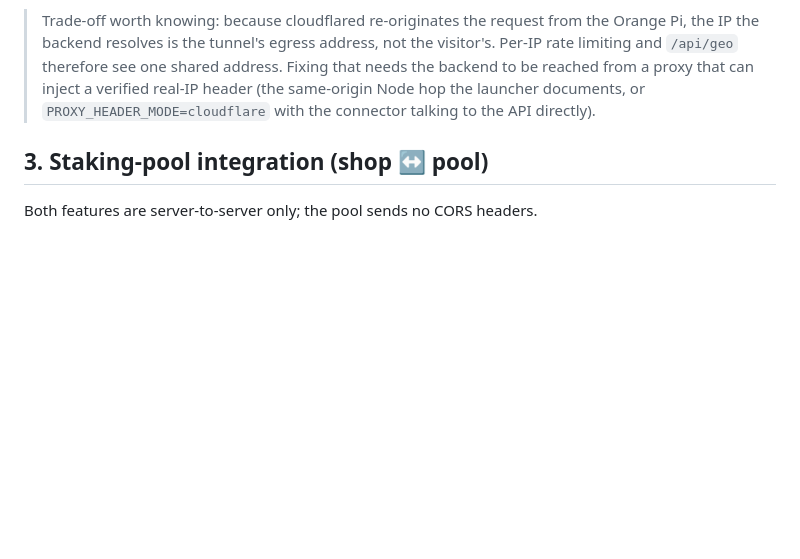
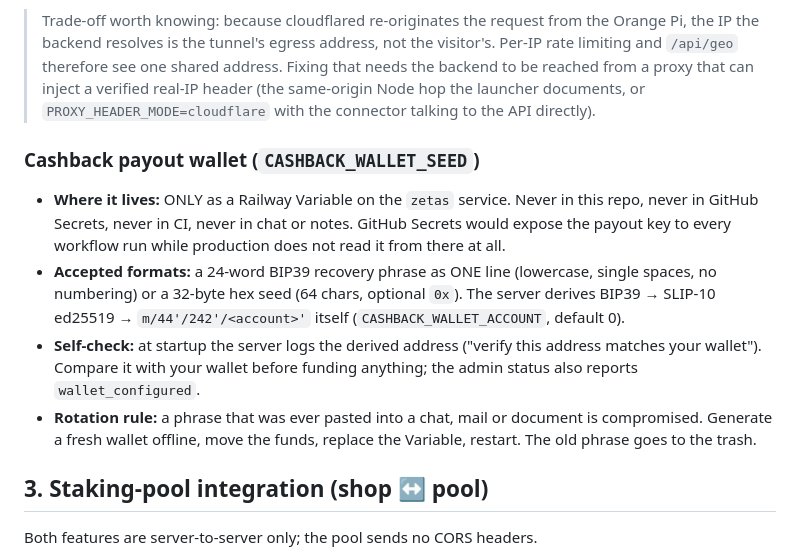
Before and after one commit to emrealt34/nimiqshop, a Markdown page: deploy/railway.md, the part around the change. Rendered like a GitHub page; blank space fills up the shorter version.

Commit message:
docs: cashback payout wallet seed — Railway Variables only, accepted formats, startup address self-check, rotation rule for ever-shared phrases

```diff
--- a/deploy/railway.md
+++ b/deploy/railway.md
@@ -75,6 +75,23 @@ allowlist above covers Railway's private ranges and the request is served.
 > launcher documents, or `PROXY_HEADER_MODE=cloudflare` with the connector
 > talking to the API directly).
 
+### Cashback payout wallet (`CASHBACK_WALLET_SEED`)
+
+- **Where it lives:** ONLY as a Railway Variable on the `zetas` service.
+  Never in this repo, never in GitHub Secrets, never in CI, never in chat or
+  notes. GitHub Secrets would expose the payout key to every workflow run
+  while production does not read it from there at all.
+- **Accepted formats:** a 24-word BIP39 recovery phrase as ONE line
+  (lowercase, single spaces, no numbering) or a 32-byte hex seed (64 chars,
+  optional `0x`). The server derives BIP39 → SLIP-10 ed25519 →
+  `m/44'/242'/<account>'` itself (`CASHBACK_WALLET_ACCOUNT`, default 0).
+- **Self-check:** at startup the server logs the derived address
+  ("verify this address matches your wallet"). Compare it with your wallet
+  before funding anything; the admin status also reports `wallet_configured`.
+- **Rotation rule:** a phrase that was ever pasted into a chat, mail or
+  document is compromised. Generate a fresh wallet offline, move the funds,
+  replace the Variable, restart. The old phrase goes to the trash.
+
 ## 3. Staking-pool integration (shop ↔ pool)
 
 Both features are server-to-server only; the pool sends no CORS headers.
```
